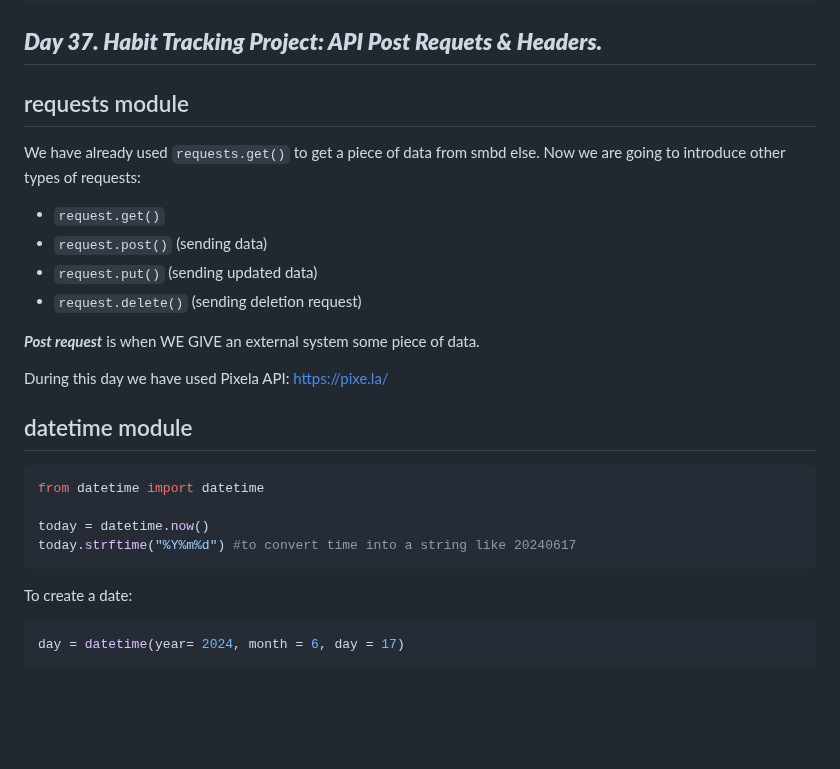
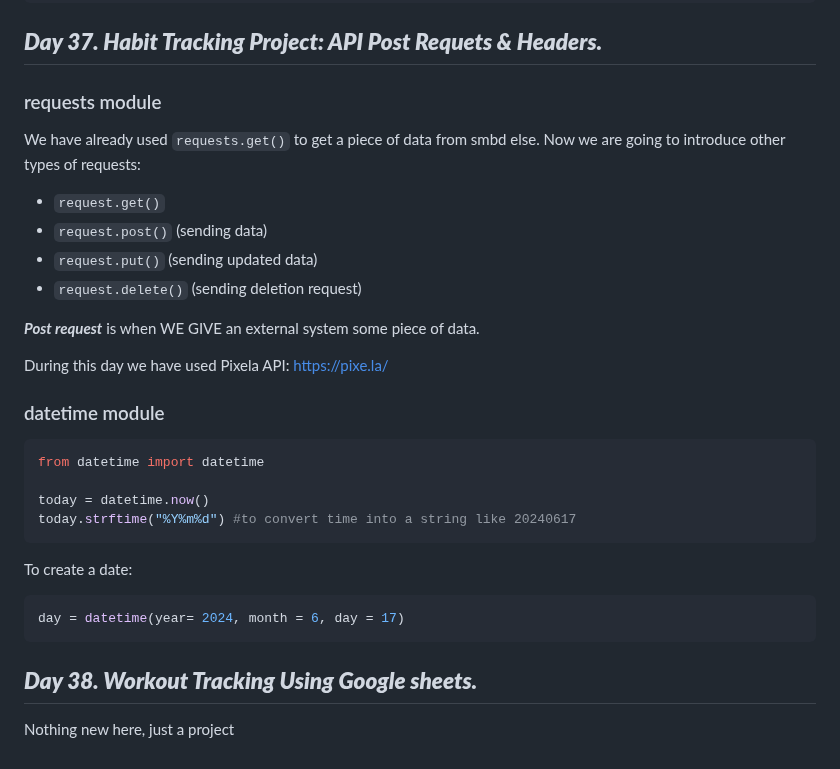
Before and after one commit to andrewch28/100_Days, a Markdown page: README.md, the part around the change. GitHub-like rendering; blank space fills up the shorter version.

````diff
--- a/README.md
+++ b/README.md
@@ -869,7 +869,7 @@ difference = abs(5-7)
 ```
 ## ***Day 37. Habit Tracking Project: API Post Requets & Headers.***
 
-## requests module
+### requests module
 We have already used ```requests.get()``` to get a piece of data from smbd else. Now we are going to introduce other types of requests:
 - ```request.get()```
 - ```request.post()```  (sending data)
@@ -880,7 +880,7 @@
 
 During this day we have used Pixela API: https://pixe.la/
 
-## datetime module
+### datetime module
 
 ```py
 from datetime import datetime
@@ -892,3 +892,5 @@ To create a date:
 ```py
 day = datetime(year= 2024, month = 6, day = 17)
 ```
+## ***Day 38. Workout Tracking Using Google sheets.***
+Nothing new here, just a project
````
